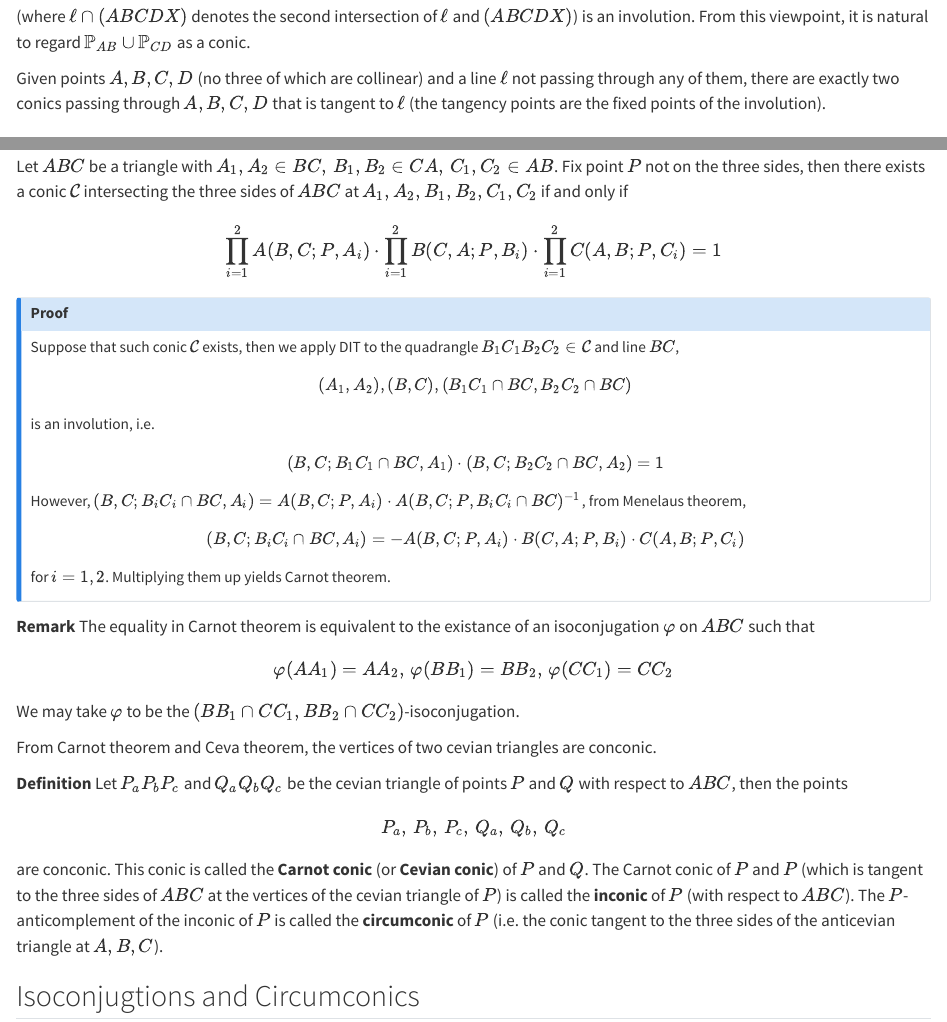
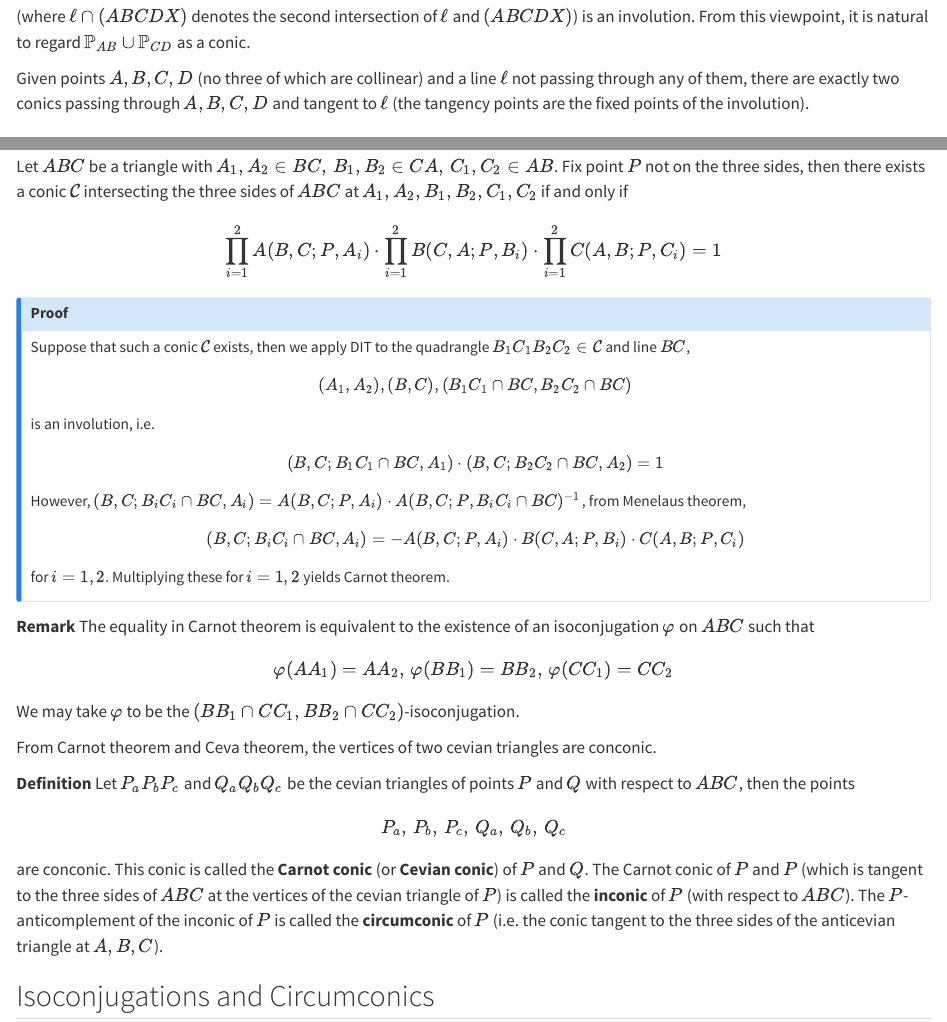
Before and after one commit to ckliao914/Plane-Geometry, a Quarto document (en/ch3.qmd): the page in a window 1100 px wide, from 610 px down, and a second part further down, joined at a grey line. Rendered offline with R 4.5, knitr and Pandoc in place of Quarto, with nearby package versions.

Commit message:
Update ch3.qmd

```diff
--- a/en/ch3.qmd
+++ b/en/ch3.qmd
@@ -30,7 +30,7 @@ $$
 :::
 
 :::{#cor-tangentConicsDit}
-Given points $A,B,C,D$ (no three of which are collinear) and a line $\ell$ not passing through any of them, there are exactly two conics passing through $A,B,C,D$ that is tangent to $\ell$ (the tangency points are the fixed points of the involution).
+Given points $A,B,C,D$ (no three of which are collinear) and a line $\ell$ not passing through any of them, there are exactly two conics passing through $A,B,C,D$ and tangent to $\ell$ (the tangency points are the fixed points of the involution).
 :::
 
 :::{#thm-ddit}
@@ -59,7 +59,7 @@ $$
 
 :::{.callout-note collapse="true" icon="false"}
 ## Proof
-Suppose that such conic $\mathcal{C}$ exists, then we apply DIT to the quadrangle $B_1C_1B_2C_2\in\mathcal{C}$ and line $BC$,
+Suppose that such a conic $\mathcal{C}$ exists, then we apply DIT to the quadrangle $B_1C_1B_2C_2\in\mathcal{C}$ and line $BC$,
 $$
 (A_1,A_2),(B,C),(B_1C_1\cap BC,B_2C_2\cap BC)
 $$
@@ -71,12 +71,12 @@ However, $(B,C;B_iC_i\cap BC,A_i)=A(B,C;P,A_i)\cdot A(B,C;P,B_iC_i\cap BC)^{-1}$
 $$
 (B,C;B_iC_i\cap BC,A_i)=-A(B,C;P,A_i)\cdot B(C,A;P,B_i)\cdot C(A,B;P,C_i)
 $$
-for $i=1,2$. Multiplying them up yields Carnot theorem.
+for $i=1,2$. Multiplying these for $i=1,2$ yields Carnot theorem.
 :::
 
 :::{.unnumbered-env}
 **Remark**
-The equality in Carnot theorem is equivalent to the existance of an isoconjugation $\varphi$ on $ABC$ such that
+The equality in Carnot theorem is equivalent to the existence of an isoconjugation $\varphi$ on $ABC$ such that
 $$
 \varphi(AA_1)=AA_2,\,\varphi(BB_1)=BB_2,\,\varphi(CC_1)=CC_2
 $$
@@ -87,11 +87,11 @@ From Carnot theorem and Ceva theorem, the vertices of two cevian triangles are c
 
 :::{.unnumbered-env}
 **Definition**
-Let $P_aP_bP_c$ and $Q_aQ_bQ_c$ be the cevian triangle of points $P$ and $Q$ with respect to $ABC$, then the points
+Let $P_aP_bP_c$ and $Q_aQ_bQ_c$ be the cevian triangles of points $P$ and $Q$ with respect to $ABC$, then the points
 $$
 P_a,\,P_b,\,P_c,\,Q_a,\,Q_b,\,Q_c
 $$
 are conconic. This conic is called the **Carnot conic** (or **Cevian conic**) of $P$ and $Q$. The Carnot conic of $P$ and $P$ (which is tangent to the three sides of $ABC$ at the vertices of the cevian triangle of $P$) is called the **inconic** of $P$ (with respect to $ABC$). The $P$-anticomplement of the inconic of $P$ is called the **circumconic** of $P$ (i.e. the conic tangent to the three sides of the anticevian triangle at $A,B,C$).
 :::
 
-## Isoconjugtions and Circumconics
+## Isoconjugations and Circumconics
```
